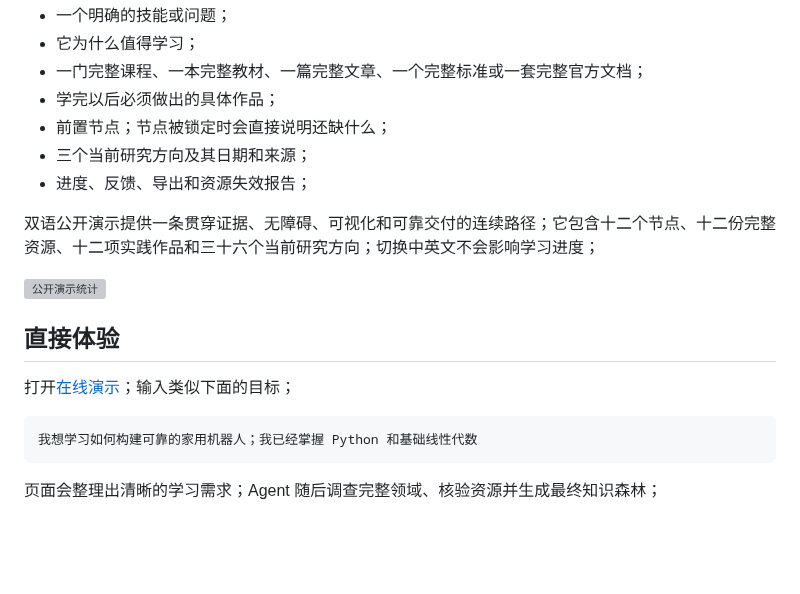
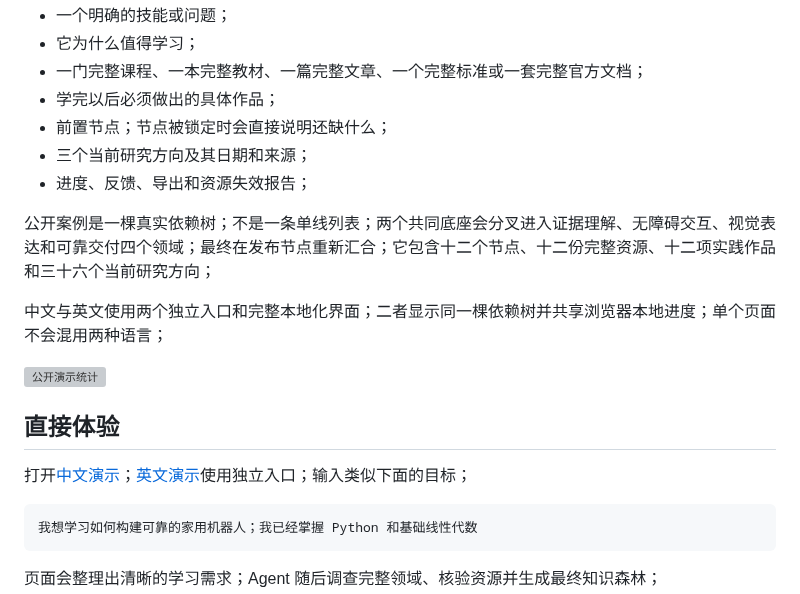
Before and after one commit to AIALRA-0/knowledge-forest-framework, a Markdown page: README.zh-CN.md, the part around one of its changes. Drawn GitHub-style; blank space fills up the shorter version; grey boxes are pictures that could not be loaded.

````diff
--- a/README.zh-CN.md
+++ b/README.zh-CN.md
@@ -41,13 +41,15 @@ Knowledge Forest 会把宽泛目标拆成不同领域的学习路径；每一步
 - 三个当前研究方向及其日期和来源；
 - 进度、反馈、导出和资源失效报告；
 
-双语公开演示提供一条贯穿证据、无障碍、可视化和可靠交付的连续路径；它包含十二个节点、十二份完整资源、十二项实践作品和三十六个当前研究方向；切换中英文不会影响学习进度；
+公开案例是一棵真实依赖树；不是一条单线列表；两个共同底座会分叉进入证据理解、无障碍交互、视觉表达和可靠交付四个领域；最终在发布节点重新汇合；它包含十二个节点、十二份完整资源、十二项实践作品和三十六个当前研究方向；
+
+中文与英文使用两个独立入口和完整本地化界面；二者显示同一棵依赖树并共享浏览器本地进度；单个页面不会混用两种语言；
 
 ![公开演示统计](public/readme-stats.svg)
 
 ## 直接体验
 
-打开[在线演示](https://aialra-0.github.io/knowledge-forest-framework/)；输入类似下面的目标；
+打开[中文演示](https://aialra-0.github.io/knowledge-forest-framework/?lang=zh-CN)；[英文演示](https://aialra-0.github.io/knowledge-forest-framework/?lang=en)使用独立入口；输入类似下面的目标；
 
 ```text
 我想学习如何构建可靠的家用机器人；我已经掌握 Python 和基础线性代数
````
Also changed, not shown: other parts of README.zh-CN.md (+3 -3 lines), README.md (+7 -5 lines), docs/user-journey-review.md (+11 -3 lines), docs/images/aialra-forest-chip-overview-en.jpg (added), docs/images/aialra-forest-chip-overview-zh.jpg (renamed from docs/images/aialra-forest-chip-overview.jpg), docs/images/aialra-forest-directory-en.jpg (added), docs/images/aialra-forest-directory-zh.jpg (renamed from docs/images/aialra-forest-directory.jpg), 8 other files.
